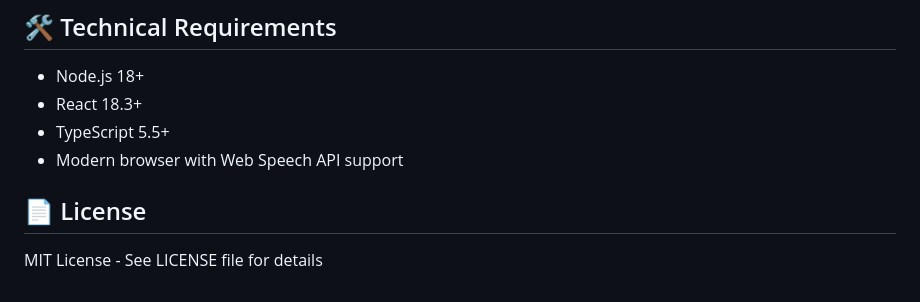
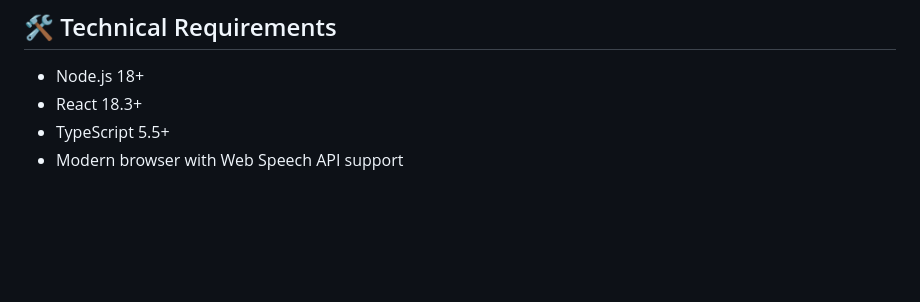
Before and after one commit to skarthi369/Sparkathon-02-AI-AURA, a Markdown page: README.md, the part around the change. Rendered like a GitHub page; blank space fills up the shorter version.

```diff
--- a/README.md
+++ b/README.md
@@ -256,7 +256,3 @@ src/
 - React 18.3+
 - TypeScript 5.5+
 - Modern browser with Web Speech API support
-
-## 📄 License
-
-MIT License - See LICENSE file for details
```
